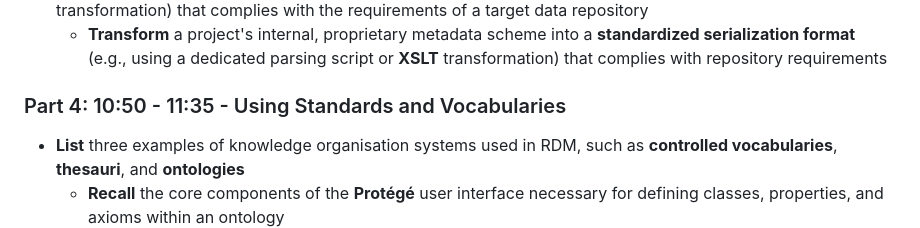
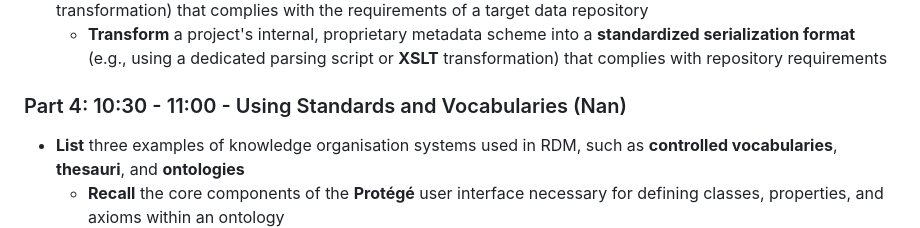
Before and after one commit to nnliu1/202603_anno_meta_link, a Markdown page: Learning Objectives.md, the part around one of its changes. GitHub-like rendering.

Commit message:
Modified learning objectives

```diff
--- a/Learning Objectives.md
+++ b/Learning Objectives.md
@@ -43,7 +44,7 @@
 	- **Transform** a project's internal, proprietary metadata scheme into a **standardized serialization format** (e.g., using a dedicated parsing script or **XSLT** transformation) that complies with repository requirements
 
 
-### Part 4: 10:50 - 11:35 - Using Standards and Vocabularies
+### Part 4: 10:30 - 11:00 - Using Standards and Vocabularies (Nan)
 
 - **List** three examples of knowledge organisation systems used in RDM, such as **controlled vocabularies**, **thesauri**, and **ontologies**
 	- **Recall** the core components of the **Protégé** user interface necessary for defining classes, properties, and axioms within an ontology
```
Also changed, not shown: other parts of Learning Objectives.md (+5 -4 lines).
